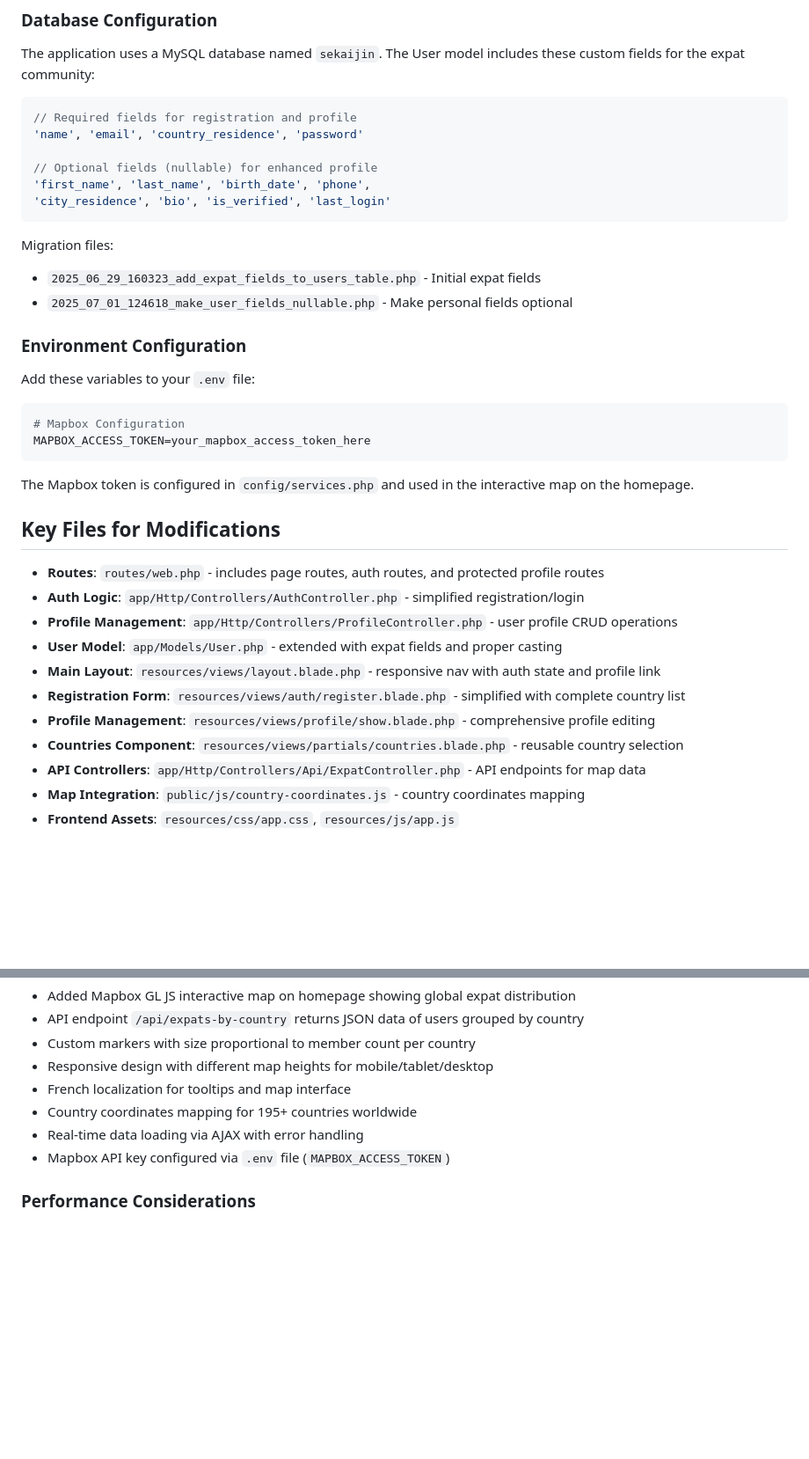
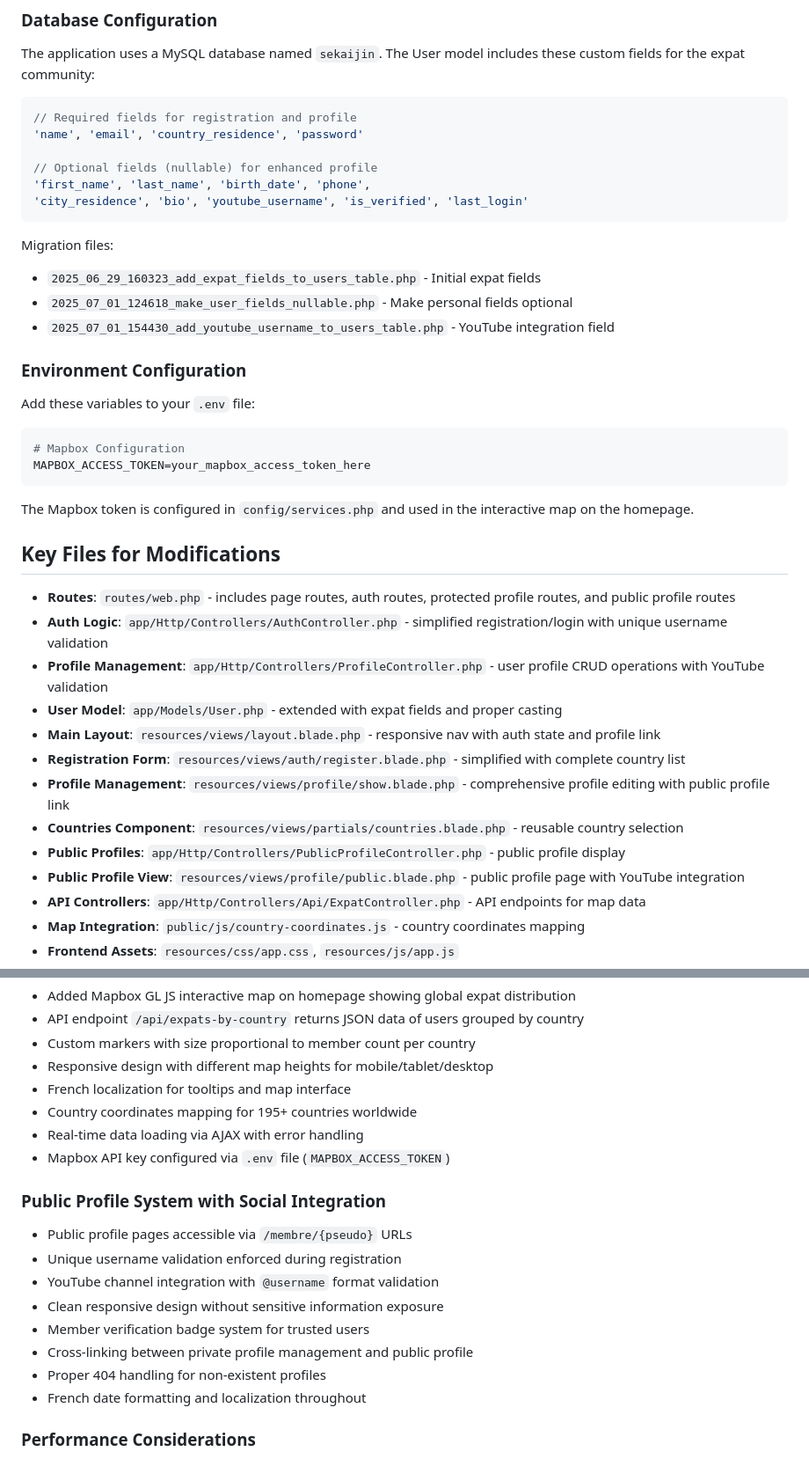
Before and after one commit to fceprika/sekaijin, a Markdown page: CLAUDE.md, 2 parts joined by grey strips. Shown at 88% size. Rendered like a GitHub page; blank space fills up the shorter version.

Commit message:
Update CLAUDE.md with public profile system documentation
- Add public profile system section with YouTube integration details
- Update database schema documentation to include youtube_username field
- Document new migration file for YouTube username field
- Update key files section with public profile components
- Add cross-linking and validation details for public profiles

🤖 Generated with [Claude Code](https://claude.ai/code)

Co-Authored-By: Claude <noreply@anthropic.com>

````diff
--- a/CLAUDE.md
+++ b/CLAUDE.md
@@ -134,12 +134,13 @@ The application uses a MySQL database named `sekaijin`. The User model includes
 
 // Optional fields (nullable) for enhanced profile
 'first_name', 'last_name', 'birth_date', 'phone',
-'city_residence', 'bio', 'is_verified', 'last_login'
+'city_residence', 'bio', 'youtube_username', 'is_verified', 'last_login'
 ```
 
 Migration files:
 - `2025_06_29_160323_add_expat_fields_to_users_table.php` - Initial expat fields
 - `2025_07_01_124618_make_user_fields_nullable.php` - Make personal fields optional
+- `2025_07_01_154430_add_youtube_username_to_users_table.php` - YouTube integration field
 
 ### Environment Configuration
 
@@ -154,14 +155,16 @@ The Mapbox token is configured in `config/services.php` and used in the interact
 
 ## Key Files for Modifications
 
-- **Routes**: `routes/web.php` - includes page routes, auth routes, and protected profile routes
-- **Auth Logic**: `app/Http/Controllers/AuthController.php` - simplified registration/login
-- **Profile Management**: `app/Http/Controllers/ProfileController.php` - user profile CRUD operations
+- **Routes**: `routes/web.php` - includes page routes, auth routes, protected profile routes, and public profile routes
+- **Auth Logic**: `app/Http/Controllers/AuthController.php` - simplified registration/login with unique username validation
+- **Profile Management**: `app/Http/Controllers/ProfileController.php` - user profile CRUD operations with YouTube validation
 - **User Model**: `app/Models/User.php` - extended with expat fields and proper casting
 - **Main Layout**: `resources/views/layout.blade.php` - responsive nav with auth state and profile link
 - **Registration Form**: `resources/views/auth/register.blade.php` - simplified with complete country list
-- **Profile Management**: `resources/views/profile/show.blade.php` - comprehensive profile editing
+- **Profile Management**: `resources/views/profile/show.blade.php` - comprehensive profile editing with public profile link
 - **Countries Component**: `resources/views/partials/countries.blade.php` - reusable country selection
+- **Public Profiles**: `app/Http/Controllers/PublicProfileController.php` - public profile display
+- **Public Profile View**: `resources/views/profile/public.blade.php` - public profile page with YouTube integration
 - **API Controllers**: `app/Http/Controllers/Api/ExpatController.php` - API endpoints for map data
 - **Map Integration**: `public/js/country-coordinates.js` - country coordinates mapping
 - **Frontend Assets**: `resources/css/app.css`, `resources/js/app.js`
@@ -188,6 +191,16 @@ The Mapbox token is configured in `config/services.php` and used in the interact
 - Real-time data loading via AJAX with error handling
 - Mapbox API key configured via `.env` file (`MAPBOX_ACCESS_TOKEN`)
 
+### Public Profile System with Social Integration
+- Public profile pages accessible via `/membre/{pseudo}` URLs
+- Unique username validation enforced during registration
+- YouTube channel integration with `@username` format validation
+- Clean responsive design without sensitive information exposure
+- Member verification badge system for trusted users
+- Cross-linking between private profile management and public profile
+- Proper 404 handling for non-existent profiles
+- French date formatting and localization throughout
+
 ### Performance Considerations
 - Country selection uses reusable `@include('partials.countries')` to reduce code duplication
 - Consider implementing JavaScript-based country selector for better UX at scale
````
